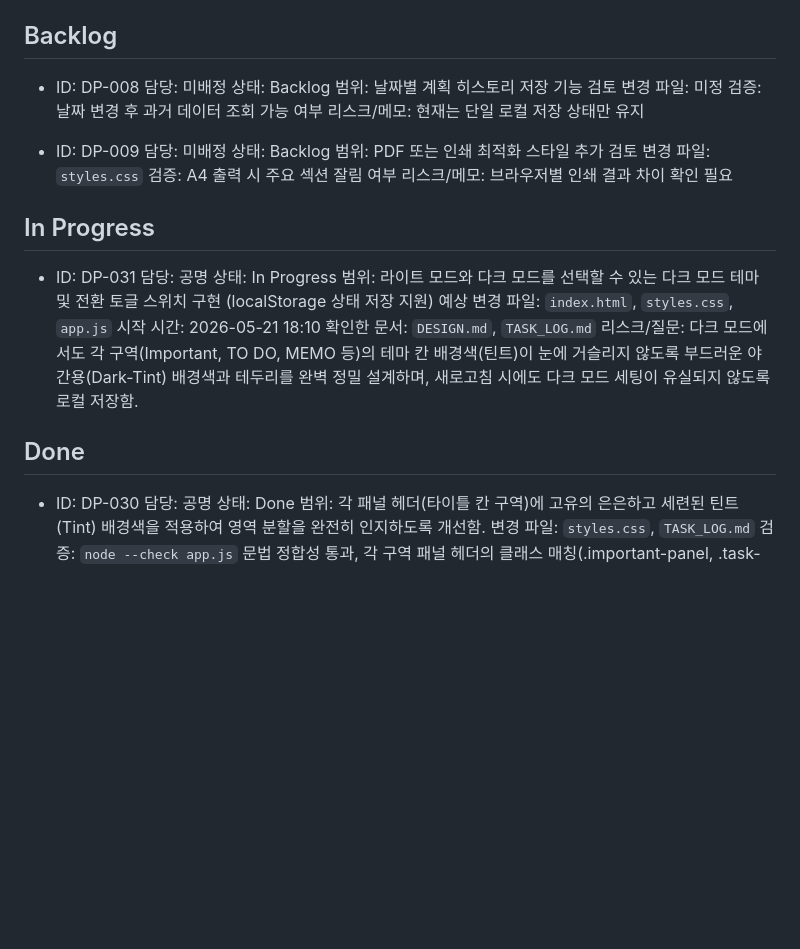
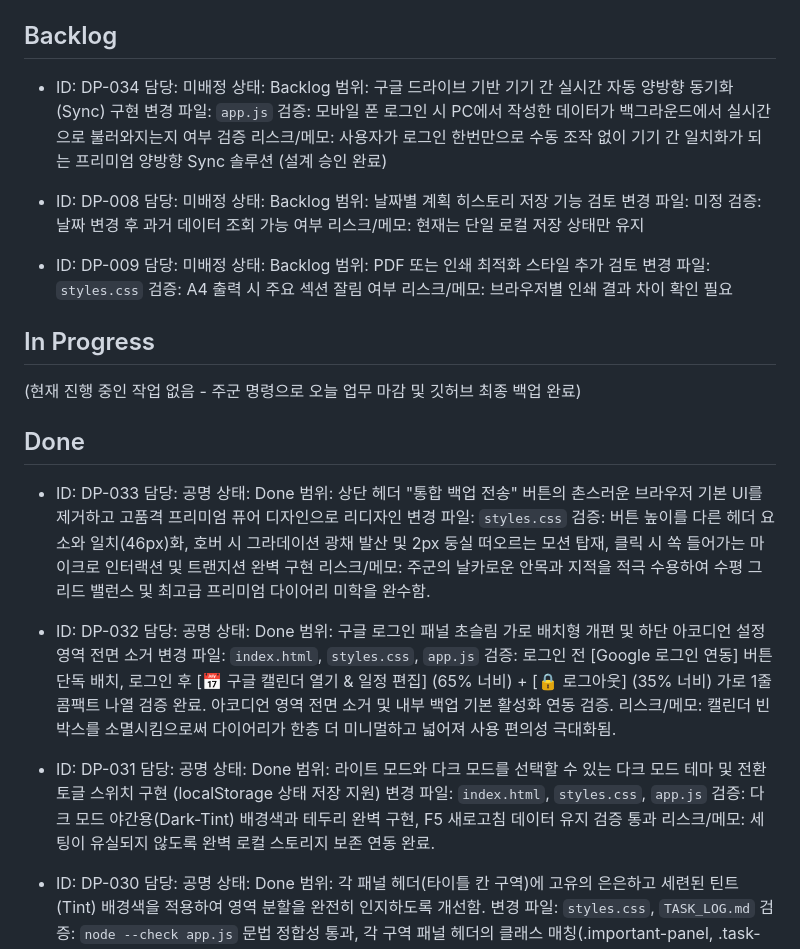
Before and after one commit to heat21c-ohc/my-dailyplan, a Markdown page: TASK_LOG.md, the part around the change. Rendered like a GitHub page; blank space fills up the shorter version.

Commit message:
docs: TASK_LOG.md 인수인계 문서 및 작업 완료 기록 반영

```diff
--- a/TASK_LOG.md
+++ b/TASK_LOG.md
@@ -29,6 +29,14 @@
 
 ## Backlog
 
+- ID: DP-034
+  담당: 미배정
+  상태: Backlog
+  범위: 구글 드라이브 기반 기기 간 실시간 자동 양방향 동기화 (Sync) 구현
+  변경 파일: `app.js`
+  검증: 모바일 폰 로그인 시 PC에서 작성한 데이터가 백그라운드에서 실시간으로 불러와지는지 여부 검증
+  리스크/메모: 사용자가 로그인 한번만으로 수동 조작 없이 기기 간 일치화가 되는 프리미엄 양방향 Sync 솔루션 (설계 승인 완료)
+
 - ID: DP-008
   담당: 미배정
   상태: Backlog
@@ -47,16 +55,33 @@
 
 ## In Progress
 
+(현재 진행 중인 작업 없음 - 주군 명령으로 오늘 업무 마감 및 깃허브 최종 백업 완료)
+
+## Done
+
+- ID: DP-033
+  담당: 공명
+  상태: Done
+  범위: 상단 헤더 "통합 백업 전송" 버튼의 촌스러운 브라우저 기본 UI를 제거하고 고품격 프리미엄 퓨어 디자인으로 리디자인
+  변경 파일: `styles.css`
+  검증: 버튼 높이를 다른 헤더 요소와 일치(46px)화, 호버 시 그라데이션 광채 발산 및 2px 둥실 떠오르는 모션 탑재, 클릭 시 쏙 들어가는 마이크로 인터랙션 및 트랜지션 완벽 구현
+  리스크/메모: 주군의 날카로운 안목과 지적을 적극 수용하여 수평 그리드 밸런스 및 최고급 프리미엄 다이어리 미학을 완수함.
+
+- ID: DP-032
+  담당: 공명
+  상태: Done
+  범위: 구글 로그인 패널 초슬림 가로 배치형 개편 및 하단 아코디언 설정 영역 전면 소거
+  변경 파일: `index.html`, `styles.css`, `app.js`
+  검증: 로그인 전 [Google 로그인 연동] 버튼 단독 배치, 로그인 후 [📅 구글 캘린더 열기 & 일정 편집] (65% 너비) + [🔒 로그아웃] (35% 너비) 가로 1줄 콤팩트 나열 검증 완료. 아코디언 영역 전면 소거 및 내부 백업 기본 활성화 연동 검증.
+  리스크/메모: 캘린더 빈 박스를 소멸시킴으로써 다이어리가 한층 더 미니멀하고 넓어져 사용 편의성 극대화됨.
+
 - ID: DP-031
   담당: 공명
-  상태: In Progress
+  상태: Done
   범위: 라이트 모드와 다크 모드를 선택할 수 있는 다크 모드 테마 및 전환 토글 스위치 구현 (localStorage 상태 저장 지원)
-  예상 변경 파일: `index.html`, `styles.css`, `app.js`
-  시작 시간: 2026-05-21 18:10
-  확인한 문서: `DESIGN.md`, `TASK_LOG.md`
-  리스크/질문: 다크 모드에서도 각 구역(Important, TO DO, MEMO 등)의 테마 칸 배경색(틴트)이 눈에 거슬리지 않도록 부드러운 야간용(Dark-Tint) 배경색과 테두리를 완벽 정밀 설계하며, 새로고침 시에도 다크 모드 세팅이 유실되지 않도록 로컬 저장함.
-
-## Done
+  변경 파일: `index.html`, `styles.css`, `app.js`
+  검증: 다크 모드 야간용(Dark-Tint) 배경색과 테두리 완벽 구현, F5 새로고침 데이터 유지 검증 통과
+  리스크/메모: 세팅이 유실되지 않도록 완벽 로컬 스토리지 보존 연동 완료.
 
 - ID: DP-030
   담당: 공명
```
